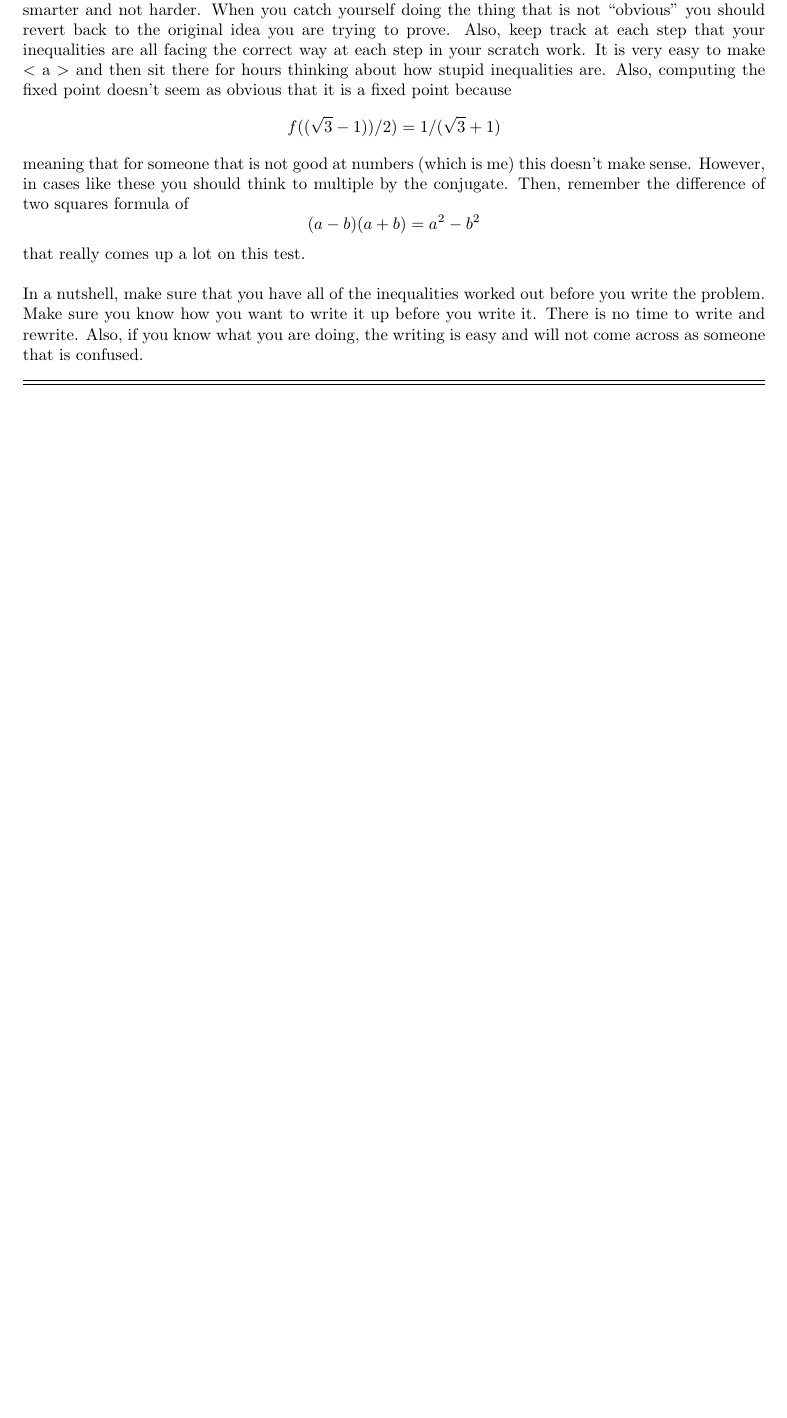
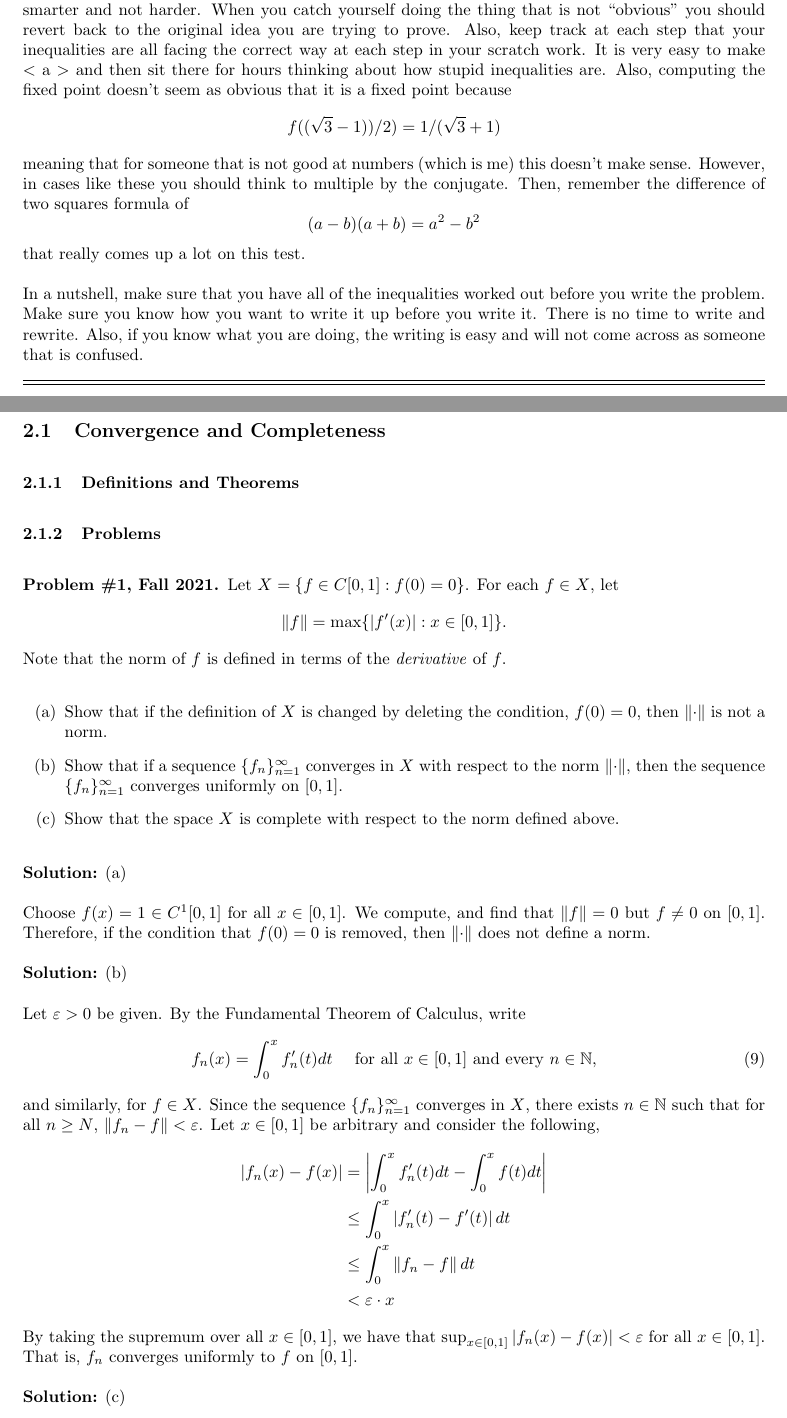
Before and after one commit to phelpmad/qual-notes, a LaTeX document (Analysis/analysis-main.tex): part of page 7 of 7 before the commit and two parts of pages 7 and 8 of 9 after it, the two joined at a grey line, cut so that both start at the same text, the shorter picture padded with empty space. Compiled offline with pdfLaTeX.

Commit message:
complete write up of Analysis fall 2021 #1 qual problem

```diff
--- a/Analysis/analysis-main.tex
+++ b/Analysis/analysis-main.tex
@@ -148,3 +148,49 @@ In a nutshell, make sure that you have all of the inequalities worked out before
 \hrule \vspace{2pt}
 \hrule
 
+\break
+
+\section{Fundamental Theorem of Calculus Trick}
+
+\subsection{Convergence and Completeness}
+
+\subsubsection{Definitions and Theorems}
+
+\subsubsection{Problems}
+
+\begin{problem}{\#1, Fall 2021} Let $X = \{f \in C[0,1] : f(0) = 0\}$. For each $f\in X$, let
+	\[\norm{ f } = \max\{ |f'(x)| : x\in [0,1]\}.\]
+Note that the norm of $f$ is defined in terms of the \textit{derivative} of $f$.
+\begin{enumerate}
+	\item[(a)] Show that if the definition of $X$ is changed by deleting the condition, $f(0) = 0$,
+		then $\norm{\cdot}$ is not a norm.
+	\item[(b)] Show that if a sequence $\{f_n\}_{n=1}^\infty$ converges in $X$ with respect to the norm $\norm{\cdot}$,
+		then the sequence $\{f_n\}_{n=1}^\infty$ converges uniformly on $[0,1]$.
+	\item[(c)] Show that the space $X$ is complete with respect to the norm defined above.
+\end{enumerate}
+
+\end{problem}
+
+\textbf{Solution:} (a)
+
+Choose $f(x) = 1\in C^1[0,1]$ for all $x\in [0,1]$. We compute, and find that $\norm{f} = 0$ but $f\neq0$ on $[0,1]$.
+Therefore, if the condition that $f(0) = 0$ is removed, then $\norm{\cdot}$ does not define a norm.
+
+\textbf{Solution:} (b)
+
+Let $\varepsilon > 0$ be given. By the Fundamental Theorem of Calculus, write
+	\begin{equation}\label{eqn:fall2021-1-ftc}
+	 	f_n(x) = \int_0^x f'_n(t) dt \quad \text{ for all } x\in [0,1] \text{ and every } n\in \N,
+	 \end{equation}
+and similarly, for $f\in X$. Since the sequence $\{f_n\}_{n=1}^\infty$ converges in $X$, there exists $n\in \N$
+such that for all $n\geq N$, $\norm{f_n - f}<\varepsilon$. Let $x\in[0,1]$ be arbitrary and consider the following,
+	\begin{align*}
+		|f_n(x) - f(x)| & = \left| \int_0^x f'_n(t) dt - \int_0^x f(t) dt \right|\\
+				    & \leq \int_0^x \left| f'_n(t) - f'(t) \right| dt\\
+				    & \leq \int_0^x \norm{f_n - f} dt\\
+				    & < \varepsilon \cdot x
+	\end{align*}
+By taking the supremum over all $x\in [0,1]$, we have that $\sup_{x\in [0,1]} |f_n(x) - f(x)| < \varepsilon$ for all $x\in [0,1]$.
+That is, $f_n$ converges uniformly to $f$ on $[0,1]$.
+
+\textbf{Solution:} (c)
```
Also changed, not shown: Analysis/analysis-main.tex (37 more changed lines).
